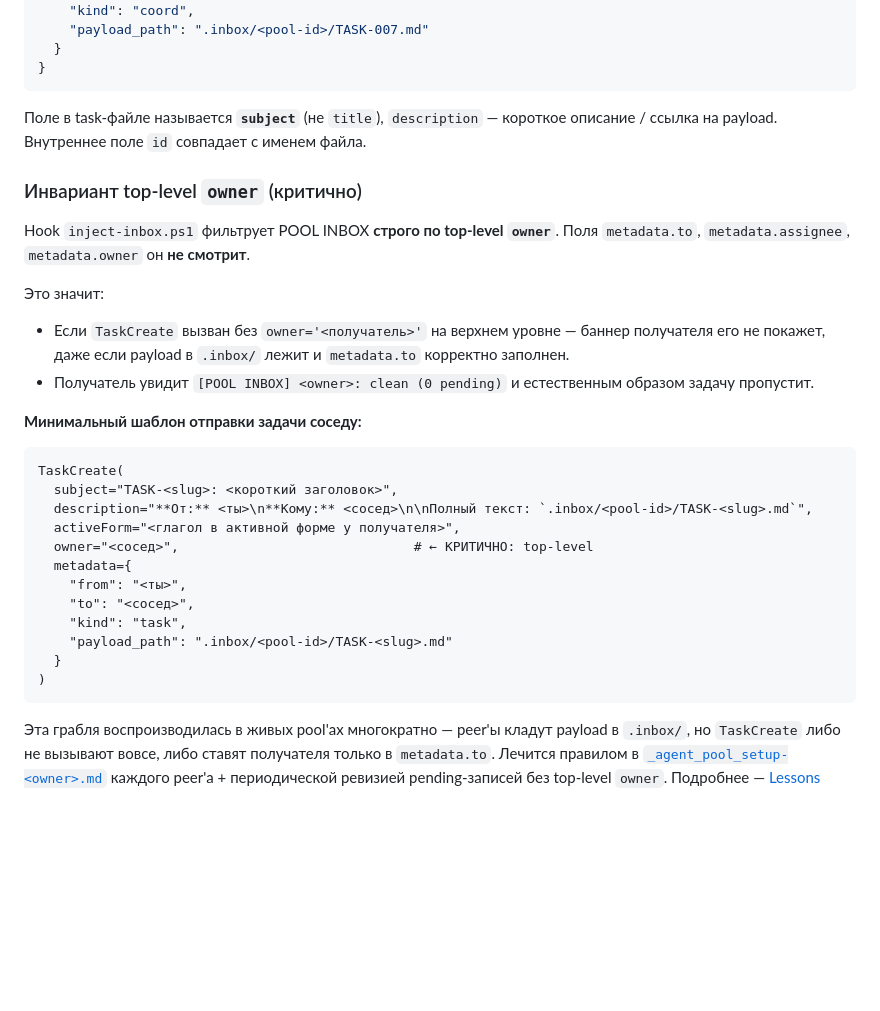
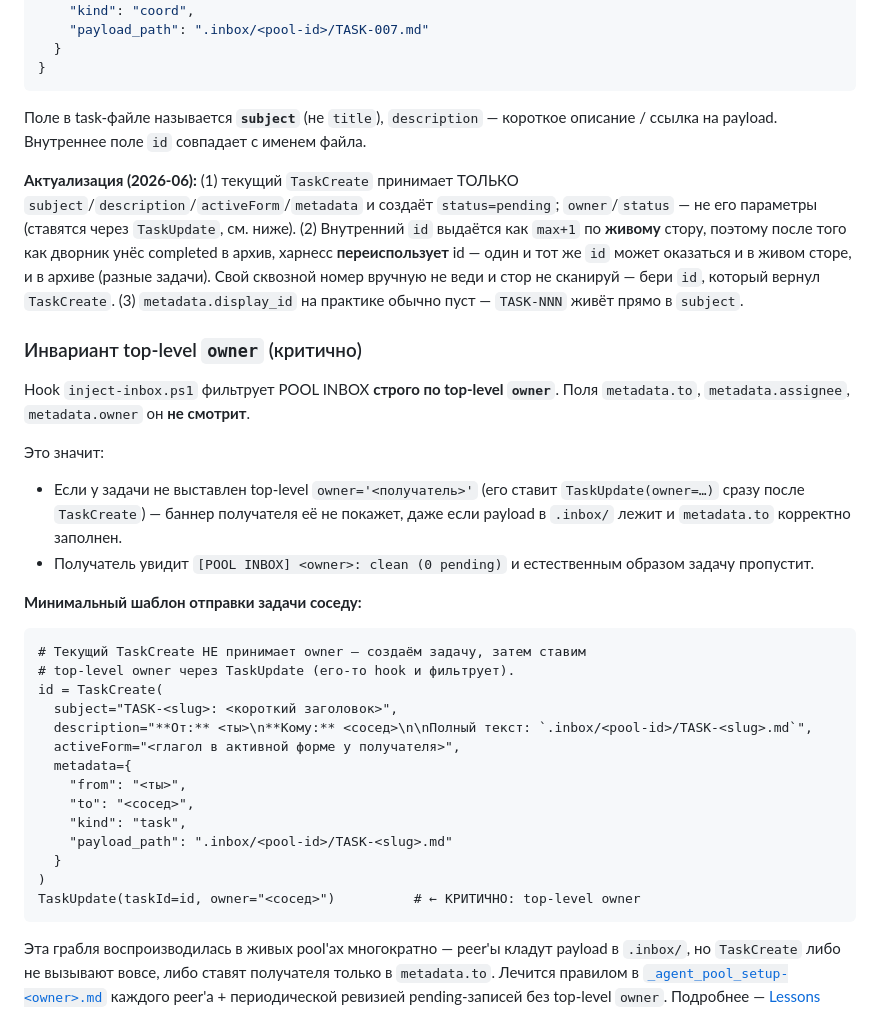
Before and after one commit to Dieugene/ai-agent-backed-project-template, a Markdown page: docs/pool-communication.md, the part around the change. GitHub-like rendering; blank space fills up the shorter version.

````diff
--- a/docs/pool-communication.md
+++ b/docs/pool-communication.md
@@ -166,6 +166,16 @@ JSON-файлом**:
 короткое описание / ссылка на payload. Внутреннее поле `id` совпадает с
 именем файла.
 
+**Актуализация (2026-06):** (1) текущий `TaskCreate` принимает ТОЛЬКО
+`subject`/`description`/`activeForm`/`metadata` и создаёт `status=pending`;
+`owner`/`status` — не его параметры (ставятся через `TaskUpdate`, см. ниже).
+(2) Внутренний `id` выдаётся как `max+1` по **живому** стору, поэтому после
+того как дворник унёс completed в архив, харнесс **переиспользует** id — один
+и тот же `id` может оказаться и в живом сторе, и в архиве (разные задачи). Свой
+сквозной номер вручную не веди и стор не сканируй — бери `id`, который вернул
+`TaskCreate`. (3) `metadata.display_id` на практике обычно пуст — `TASK-NNN`
+живёт прямо в `subject`.
+
 ### Инвариант top-level `owner` (критично)
 
 Hook `inject-inbox.ps1` фильтрует POOL INBOX **строго по top-level
@@ -174,20 +184,21 @@ Hook `inject-inbox.ps1` фильтрует POOL INBOX **строго по top-le
 
 Это значит:
 
-- Если `TaskCreate` вызван без `owner='<получатель>'` на верхнем уровне
-  — баннер получателя его не покажет, даже если payload в `.inbox/`
-  лежит и `metadata.to` корректно заполнен.
+- Если у задачи не выставлен top-level `owner='<получатель>'` (его ставит
+  `TaskUpdate(owner=…)` сразу после `TaskCreate`) — баннер получателя её не
+  покажет, даже если payload в `.inbox/` лежит и `metadata.to` корректно заполнен.
 - Получатель увидит `[POOL INBOX] <owner>: clean (0 pending)` и
   естественным образом задачу пропустит.
 
 **Минимальный шаблон отправки задачи соседу:**
 
 ```
-TaskCreate(
+# Текущий TaskCreate НЕ принимает owner — создаём задачу, затем ставим
+# top-level owner через TaskUpdate (его-то hook и фильтрует).
+id = TaskCreate(
   subject="TASK-<slug>: <короткий заголовок>",
   description="**От:** <ты>\n**Кому:** <сосед>\n\nПолный текст: `.inbox/<pool-id>/TASK-<slug>.md`",
   activeForm="<глагол в активной форме у получателя>",
-  owner="<сосед>",                              # ← КРИТИЧНО: top-level
   metadata={
     "from": "<ты>",
     "to": "<сосед>",
@@ -195,6 +206,7 @@ TaskCreate(
     "payload_path": ".inbox/<pool-id>/TASK-<slug>.md"
   }
 )
+TaskUpdate(taskId=id, owner="<сосед>")          # ← КРИТИЧНО: top-level owner
 ```
 
 Эта грабля воспроизводилась в живых pool'ах многократно — peer'ы кладут
````
Also changed, not shown: docs/wrapper-and-hook-scripts.md (+20 -3 lines).
